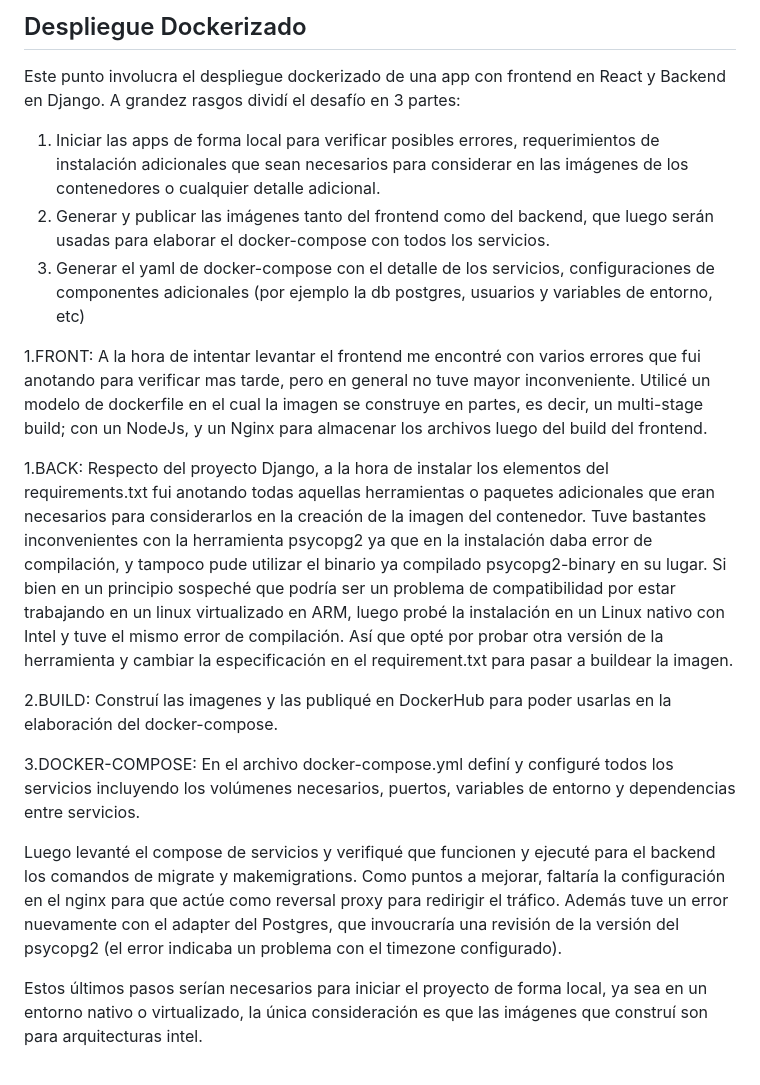
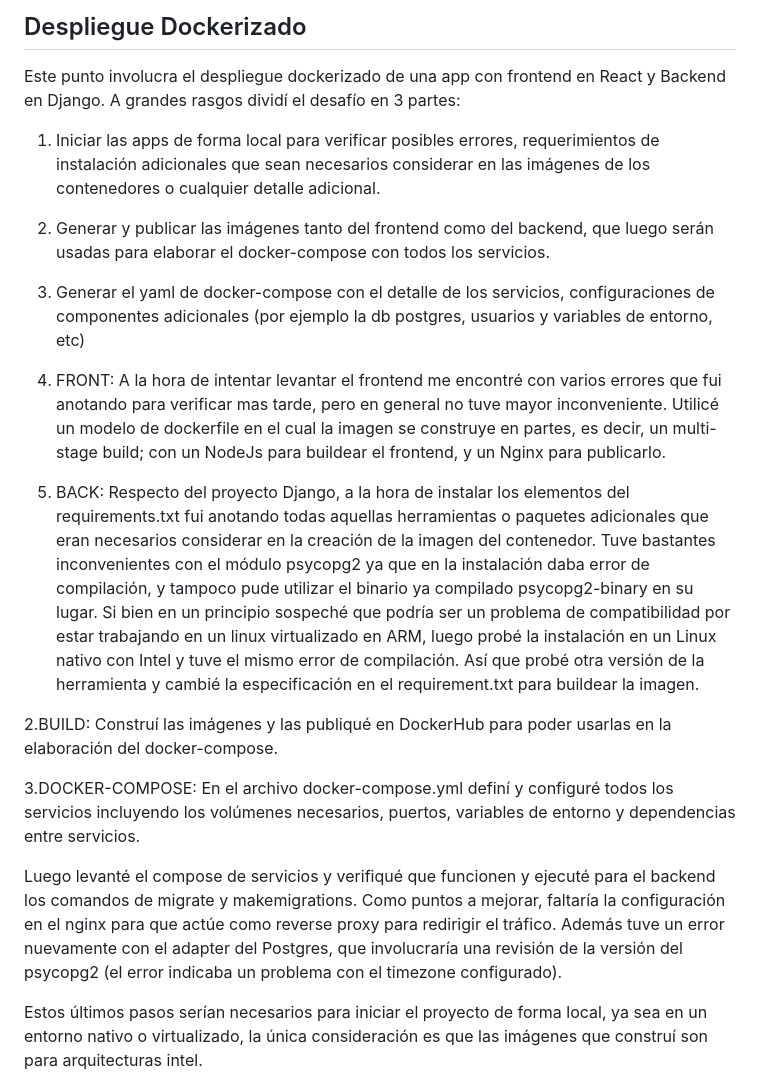
Before and after one commit to CamiLG/devops-challenge, a Markdown page: README.md, the part around the change. GitHub-like rendering.

Commit message:
Last modifications

```diff
--- a/README.md
+++ b/README.md
@@ -34,21 +34,21 @@ Punto 2
 Despliegue Dockerizado
 ---
 Este punto involucra el despliegue dockerizado de una app con frontend en React y Backend en Django.
-A grandez rasgos dividí el desafío en 3 partes:
-1. Iniciar las apps de forma local para verificar posibles errores, requerimientos de instalación adicionales que sean necesarios para considerar en las imágenes de los contenedores o cualquier detalle adicional.
+A grandes rasgos dividí el desafío en 3 partes:
+1. Iniciar las apps de forma local para verificar posibles errores, requerimientos de instalación adicionales que sean necesarios considerar en las imágenes de los contenedores o cualquier detalle adicional.
 2. Generar y publicar las imágenes tanto del frontend como del backend, que luego serán usadas para elaborar el docker-compose con todos los servicios.
 3. Generar el yaml de docker-compose con el detalle de los servicios, configuraciones de componentes adicionales (por ejemplo la db postgres, usuarios y variables de entorno, etc)
 
-1.FRONT: A la hora de intentar levantar el frontend me encontré con varios errores que fui anotando para verificar mas tarde, pero en general no tuve mayor inconveniente. Utilicé un modelo de dockerfile en el cual la imagen se construye en partes, es decir, un multi-stage build; con un NodeJs, y un Nginx para almacenar los archivos luego del build del frontend.
+1. FRONT: A la hora de intentar levantar el frontend me encontré con varios errores que fui anotando para verificar mas tarde, pero en general no tuve mayor inconveniente. Utilicé un modelo de dockerfile en el cual la imagen se construye en partes, es decir, un multi-stage build; con un NodeJs para buildear el frontend, y un Nginx para publicarlo.
 
-1.BACK: Respecto del proyecto Django, a la hora de instalar los elementos del requirements.txt fui anotando todas aquellas herramientas o paquetes adicionales que eran necesarios para considerarlos en la creación de la imagen del contenedor. Tuve bastantes inconvenientes con la herramienta psycopg2 ya que en la instalación daba error de compilación, y tampoco pude utilizar el binario ya compilado psycopg2-binary en su lugar. Si bien en un principio sospeché que podría ser un problema de compatibilidad por estar trabajando en un linux virtualizado en ARM, luego probé la instalación en un Linux nativo con Intel y tuve el mismo error de compilación. Así que opté por probar otra versión de la herramienta y cambiar la especificación en el requirement.txt para pasar a buildear la imagen.
+1. BACK: Respecto del proyecto Django, a la hora de instalar los elementos del requirements.txt fui anotando todas aquellas herramientas o paquetes adicionales que eran necesarios considerar en la creación de la imagen del contenedor. Tuve bastantes inconvenientes con el módulo psycopg2 ya que en la instalación daba error de compilación, y tampoco pude utilizar el binario ya compilado psycopg2-binary en su lugar. Si bien en un principio sospeché que podría ser un problema de compatibilidad por estar trabajando en un linux virtualizado en ARM, luego probé la instalación en un Linux nativo con Intel y tuve el mismo error de compilación. Así que probé otra versión de la herramienta y cambié la especificación en el requirement.txt para buildear la imagen.
 
-2.BUILD: Construí las imagenes y las publiqué en DockerHub para poder usarlas en la elaboración del docker-compose.
+2.BUILD: Construí las imágenes y las publiqué en DockerHub para poder usarlas en la elaboración del docker-compose.
 
 3.DOCKER-COMPOSE: En el archivo docker-compose.yml definí y configuré todos los servicios incluyendo los volúmenes necesarios, puertos, variables de entorno y dependencias entre servicios.
 
 Luego levanté el compose de servicios y verifiqué que funcionen y ejecuté para el backend los comandos de migrate y makemigrations.
-Como puntos a mejorar, faltaría la configuración en el nginx para que actúe como reversal proxy para redirigir el tráfico. Además tuve un error nuevamente con el adapter del Postgres, que invoucraría una revisión de la versión del psycopg2 (el error indicaba un problema con el timezone configurado).
+Como puntos a mejorar, faltaría la configuración en el nginx para que actúe como reverse proxy para redirigir el tráfico. Además tuve un error nuevamente con el adapter del Postgres, que involucraría una revisión de la versión del psycopg2 (el error indicaba un problema con el timezone configurado).
 
 Estos últimos pasos serían necesarios para iniciar el proyecto de forma local, ya sea en un entorno nativo o virtualizado, la única consideración es que las imágenes que construí son para arquitecturas intel.
 
```
